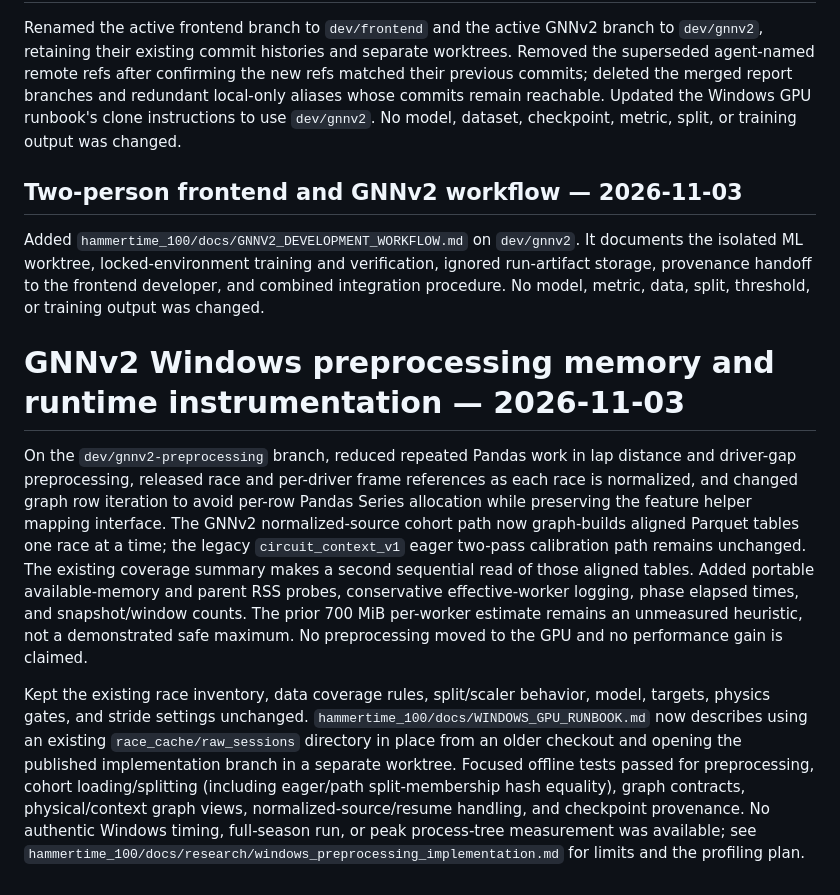
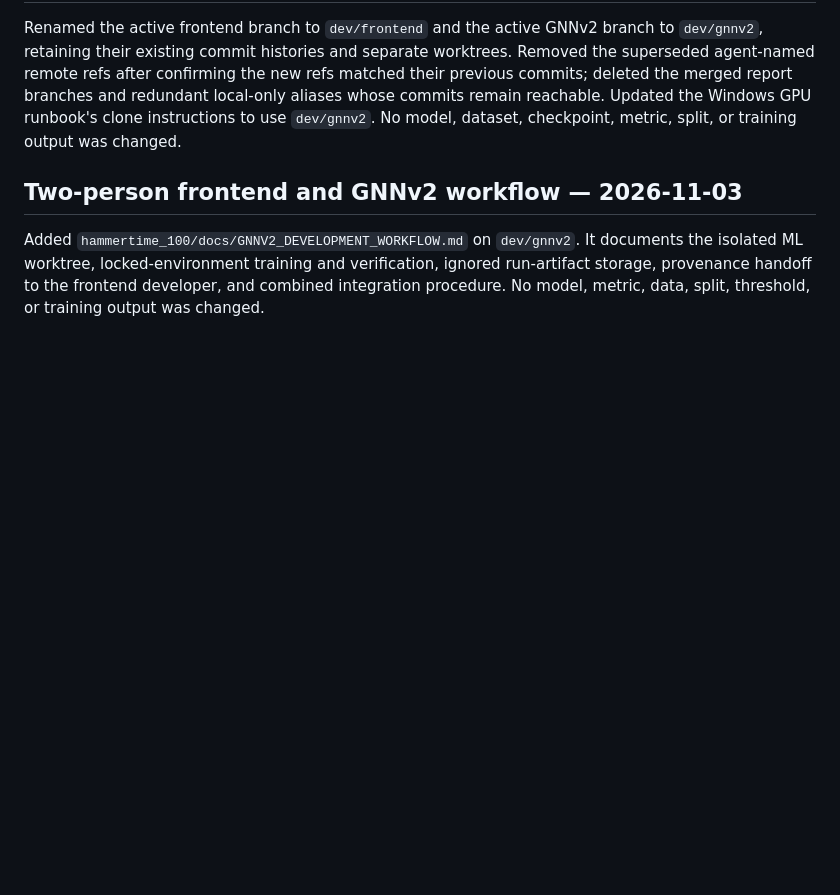
Before and after one commit to andromeda7063/HammerTime, a Markdown page: RESEARCH_CHANGELOG.md, the part around the change. Rendered like a GitHub page; blank space fills up the shorter version.

Commit message:
Remove duplicate preprocessing changelog entry

```diff
--- a/RESEARCH_CHANGELOG.md
+++ b/RESEARCH_CHANGELOG.md
@@ -202,12 +202,3 @@ Renamed the active frontend branch to `dev/frontend` and the active GNNv2 branch
 ## Two-person frontend and GNNv2 workflow — 2026-11-03
 
 Added `hammertime_100/docs/GNNV2_DEVELOPMENT_WORKFLOW.md` on `dev/gnnv2`. It documents the isolated ML worktree, locked-environment training and verification, ignored run-artifact storage, provenance handoff to the frontend developer, and combined integration procedure. No model, metric, data, split, threshold, or training output was changed.
-
-
-
-
-# GNNv2 Windows preprocessing memory and runtime instrumentation — 2026-11-03
-
-On the `dev/gnnv2-preprocessing` branch, reduced repeated Pandas work in lap distance and driver-gap preprocessing, released race and per-driver frame references as each race is normalized, and changed graph row iteration to avoid per-row Pandas Series allocation while preserving the feature helper mapping interface. The GNNv2 normalized-source cohort path now graph-builds aligned Parquet tables one race at a time; the legacy `circuit_context_v1` eager two-pass calibration path remains unchanged. The existing coverage summary makes a second sequential read of those aligned tables. Added portable available-memory and parent RSS probes, conservative effective-worker logging, phase elapsed times, and snapshot/window counts. The prior 700 MiB per-worker estimate remains an unmeasured heuristic, not a demonstrated safe maximum. No preprocessing moved to the GPU and no performance gain is claimed.
-
-Kept the existing race inventory, data coverage rules, split/scaler behavior, model, targets, physics gates, and stride settings unchanged. `hammertime_100/docs/WINDOWS_GPU_RUNBOOK.md` now describes using an existing `race_cache/raw_sessions` directory in place from an older checkout and opening the published implementation branch in a separate worktree. Focused offline tests passed for preprocessing, cohort loading/splitting (including eager/path split-membership hash equality), graph contracts, physical/context graph views, normalized-source/resume handling, and checkpoint provenance. No authentic Windows timing, full-season run, or peak process-tree measurement was available; see `hammertime_100/docs/research/windows_preprocessing_implementation.md` for limits and the profiling plan.
```
